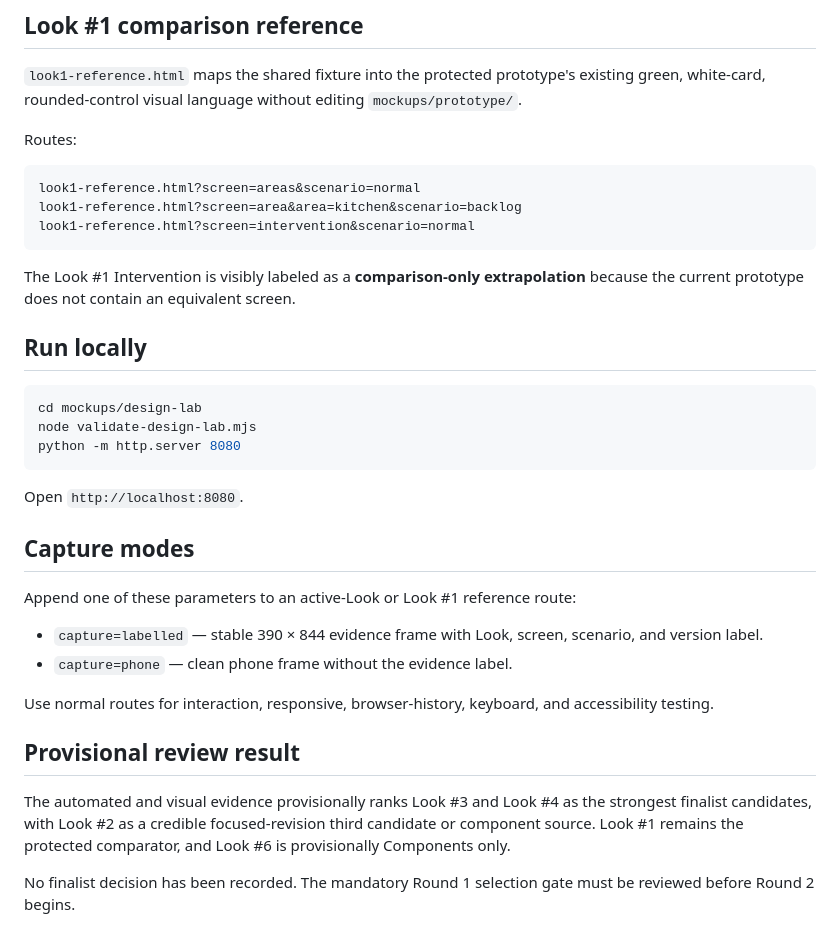
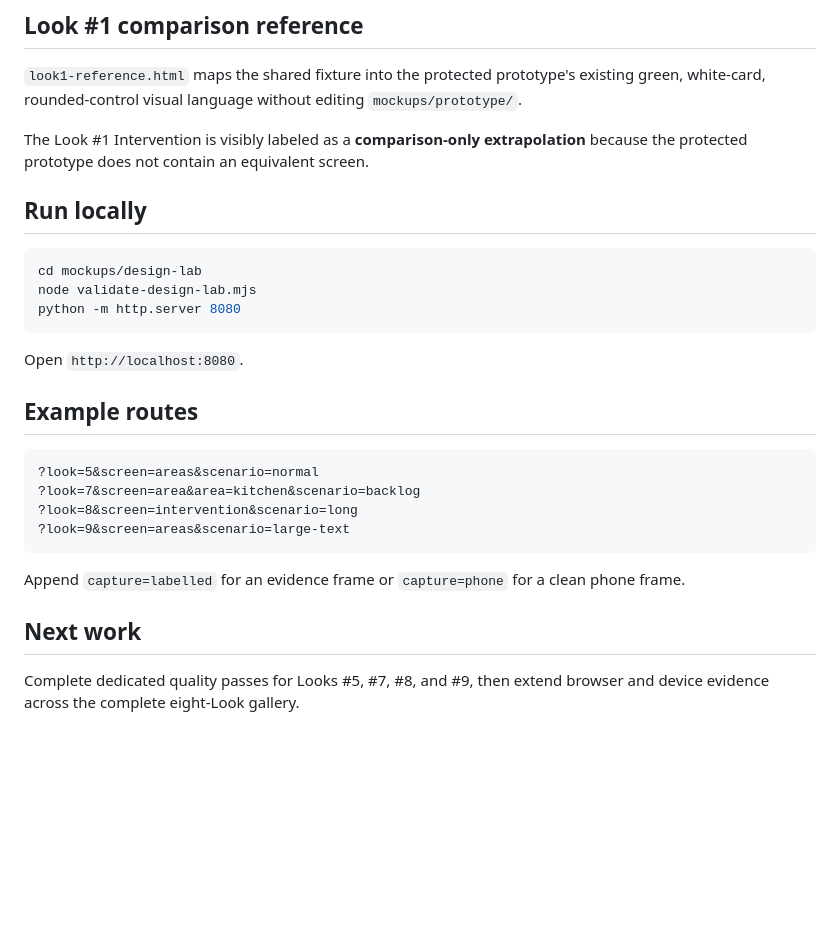
Before and after one commit to arrow2851/Nudge, a Markdown page: mockups/design-lab/README.md, the part around one of its changes. Drawn GitHub-style; blank space fills up the shorter version.

````diff
--- a/mockups/design-lab/README.md
+++ b/mockups/design-lab/README.md
@@ -69,15 +71,7 @@ Physical-device and actual screen-reader testing remain pending. Read `ROUND-1-E
 
 `look1-reference.html` maps the shared fixture into the protected prototype's existing green, white-card, rounded-control visual language without editing `mockups/prototype/`.
 
-Routes:
-
-```text
-look1-reference.html?screen=areas&scenario=normal
-look1-reference.html?screen=area&area=kitchen&scenario=backlog
-look1-reference.html?screen=intervention&scenario=normal
-```
-
-The Look #1 Intervention is visibly labeled as a **comparison-only extrapolation** because the current prototype does not contain an equivalent screen.
+The Look #1 Intervention is visibly labeled as a **comparison-only extrapolation** because the protected prototype does not contain an equivalent screen.
 
 ## Run locally
 
@@ -89,17 +83,17 @@ python -m http.server 8080
 
 Open `http://localhost:8080`.
 
-## Capture modes
+## Example routes
 
-Append one of these parameters to an active-Look or Look #1 reference route:
+```text
+?look=5&screen=areas&scenario=normal
+?look=7&screen=area&area=kitchen&scenario=backlog
+?look=8&screen=intervention&scenario=long
+?look=9&screen=areas&scenario=large-text
+```
 
-- `capture=labelled` — stable 390 × 844 evidence frame with Look, screen, scenario, and version label.
-- `capture=phone` — clean phone frame without the evidence label.
+Append `capture=labelled` for an evidence frame or `capture=phone` for a clean phone frame.
 
-Use normal routes for interaction, responsive, browser-history, keyboard, and accessibility testing.
+## Next work
 
-## Provisional review result
-
-The automated and visual evidence provisionally ranks Look #3 and Look #4 as the strongest finalist candidates, with Look #2 as a credible focused-revision third candidate or component source. Look #1 remains the protected comparator, and Look #6 is provisionally Components only.
-
-No finalist decision has been recorded. The mandatory Round 1 selection gate must be reviewed before Round 2 begins.
+Complete dedicated quality passes for Looks #5, #7, #8, and #9, then extend browser and device evidence across the complete eight-Look gallery.
````
Also changed, not shown: other parts of mockups/design-lab/README.md (+34 -32 lines).
